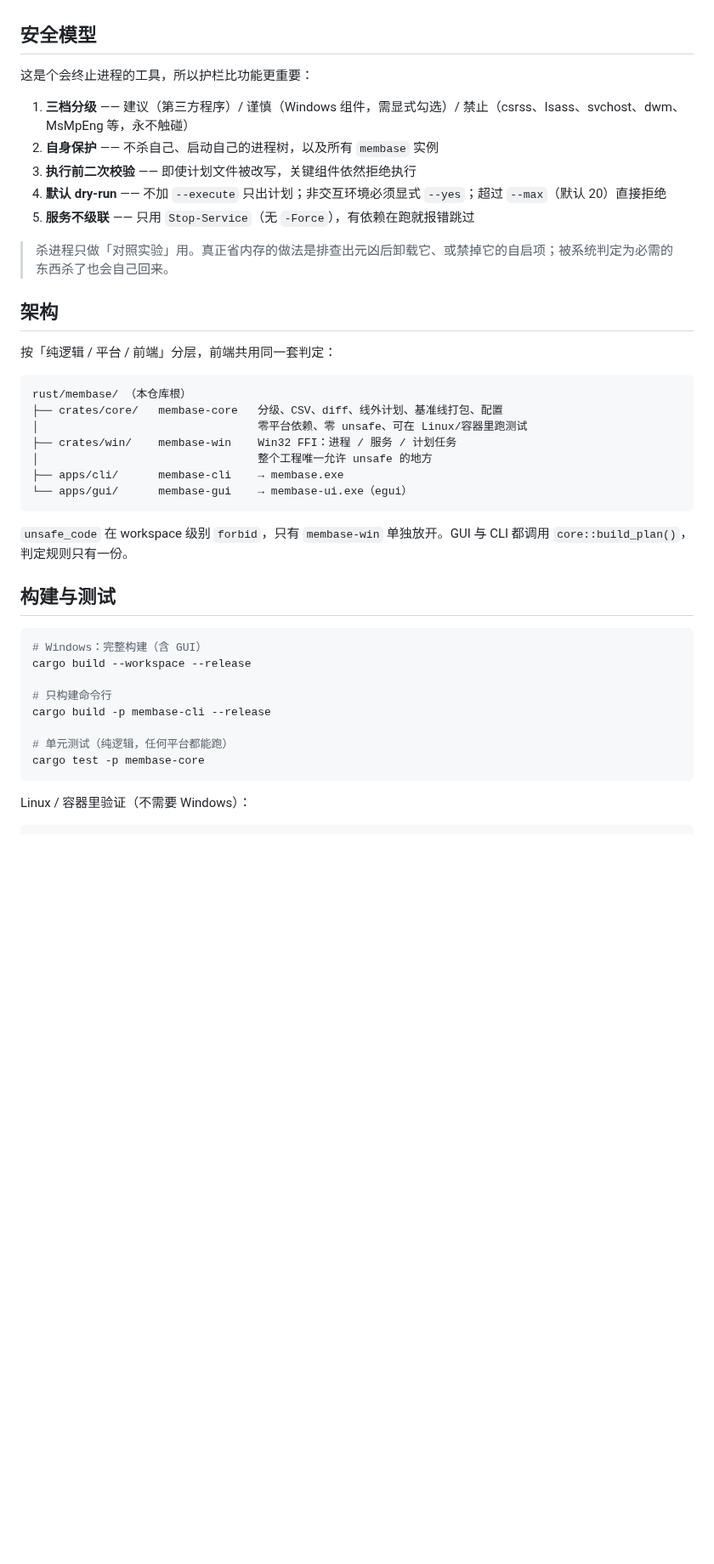
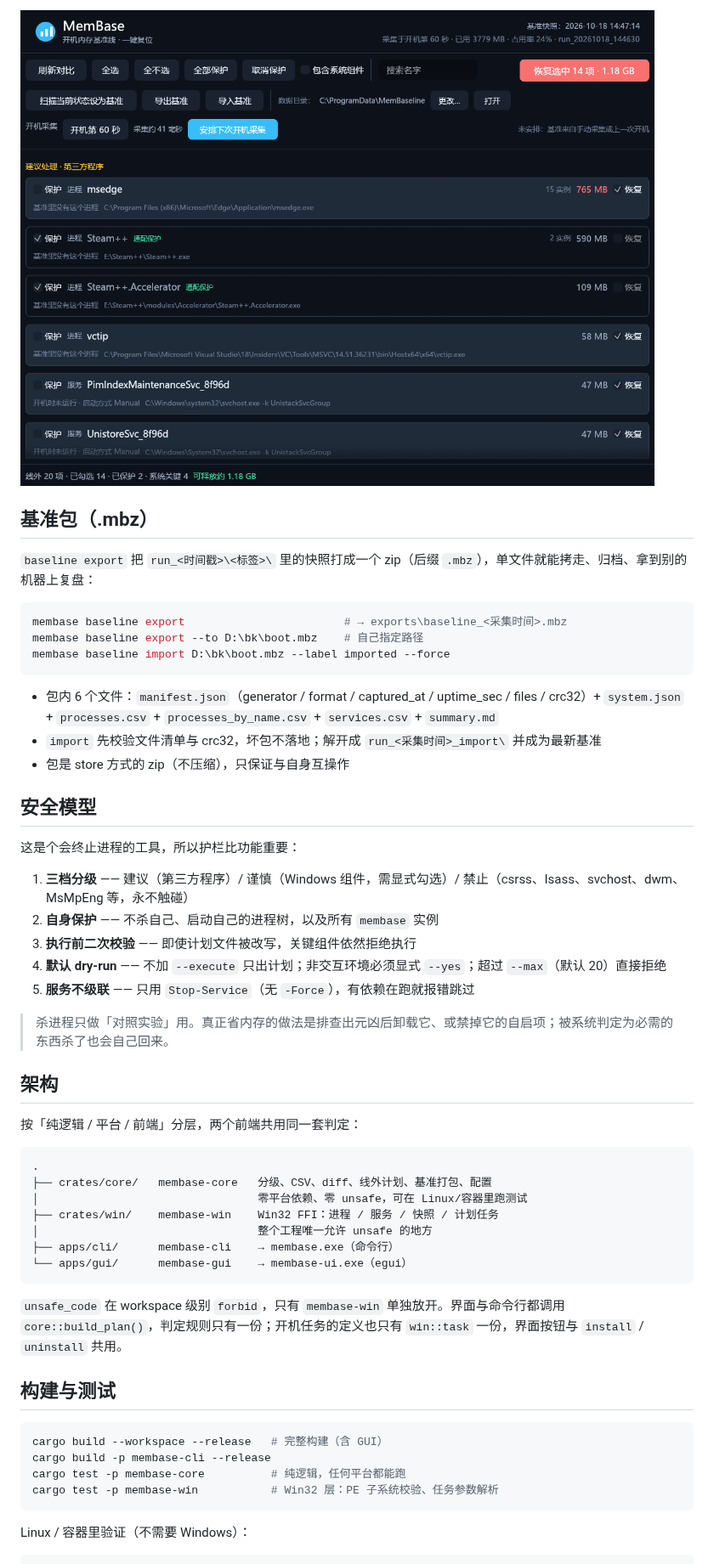
Before and after one commit to PandaGuGu/MemBase, a Markdown page: README.md, the part around one of its changes. Shown at 85% size. GitHub-like rendering; pictures changed too: docs/protect-demo.png (added); blank space fills up the shorter version.

````diff
--- a/README.md
+++ b/README.md
@@ -82,7 +160,22 @@ GUI 里第二行直接显示当前目录，`[更改…]` 可换到任意位置
+![通配保护：名单里写 进程:Steam++*，两项都被识别为「通配保护」，恢复勾选框置灰](docs/protect-demo.png)
+
+## 基准包（.mbz）
+
+`baseline export` 把 `run_<时间戳>\<标签>\` 里的快照打成一个 zip（后缀 `.mbz`），单文件就能拷走、归档、拿到别的机器上复盘：
+
+```powershell
+membase baseline export                        # → exports\baseline_<采集时间>.mbz
+membase baseline export --to D:\bk\boot.mbz    # 自己指定路径
+membase baseline import D:\bk\boot.mbz --label imported --force
+```
+
+- 包内 6 个文件：`manifest.json`（generator / format / captured_at / uptime_sec / files / crc32）+ `system.json` + `processes.csv` + `processes_by_name.csv` + `services.csv` + `summary.md`
+- `import` 先校验文件清单与 crc32，坏包不落地；解开成 `run_<采集时间>_import\` 并成为最新基准
+- 包是 store 方式的 zip（不压缩），只保证与自身互操作
 
 ## 安全模型
 
-这是个会终止进程的工具，所以护栏比功能更重要：
+这是个会终止进程的工具，所以护栏比功能重要：
 
 1. **三档分级** —— 建议（第三方程序）/ 谨慎（Windows 组件，需显式勾选）/ 禁止（csrss、lsass、svchost、dwm、MsMpEng 等，永不触碰）
 2. **自身保护** —— 不杀自己、启动自己的进程树，以及所有 `membase` 实例
@@ -94,31 +187,27 @@ GUI 里第二行直接显示当前目录，`[更改…]` 可换到任意位置
 
 ## 架构
 
-按「纯逻辑 / 平台 / 前端」分层，前端共用同一套判定：
+按「纯逻辑 / 平台 / 前端」分层，两个前端共用同一套判定：
 
 ```
-rust/membase/ （本仓库根）
-├── crates/core/   membase-core   分级、CSV、diff、线外计划、基准线打包、配置
-│                                 零平台依赖、零 unsafe、可在 Linux/容器里跑测试
-├── crates/win/    membase-win    Win32 FFI：进程 / 服务 / 计划任务
+.
+├── crates/core/   membase-core   分级、CSV、diff、线外计划、基准打包、配置
+│                                 零平台依赖、零 unsafe，可在 Linux/容器里跑测试
+├── crates/win/    membase-win    Win32 FFI：进程 / 服务 / 快照 / 计划任务
 │                                 整个工程唯一允许 unsafe 的地方
-├── apps/cli/      membase-cli    → membase.exe
+├── apps/cli/      membase-cli    → membase.exe（命令行）
 └── apps/gui/      membase-gui    → membase-ui.exe（egui）
 ```
 
-`unsafe_code` 在 workspace 级别 `forbid`，只有 `membase-win` 单独放开。GUI 与 CLI 都调用 `core::build_plan()`，判定规则只有一份。
+`unsafe_code` 在 workspace 级别 `forbid`，只有 `membase-win` 单独放开。界面与命令行都调用 `core::build_plan()`，判定规则只有一份；开机任务的定义也只有 `win::task` 一份，界面按钮与 `install` / `uninstall` 共用。
 
 ## 构建与测试
 
 ```powershell
-# Windows：完整构建（含 GUI）
-cargo build --workspace --release
-
-# 只构建命令行
+cargo build --workspace --release   # 完整构建（含 GUI）
 cargo build -p membase-cli --release
-
-# 单元测试（纯逻辑，任何平台都能跑）
-cargo test -p membase-core
+cargo test -p membase-core          # 纯逻辑，任何平台都能跑
+cargo test -p membase-win           # Win32 层：PE 子系统校验、任务参数解析
 ```
 
 Linux / 容器里验证（不需要 Windows）：
````
Also changed, not shown: other parts of README.md (+117 -25 lines), docs/screenshot.png, 10 other files.
